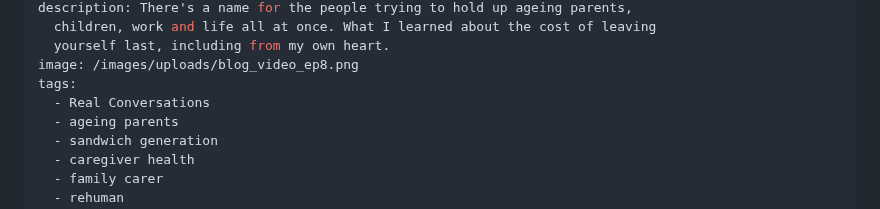
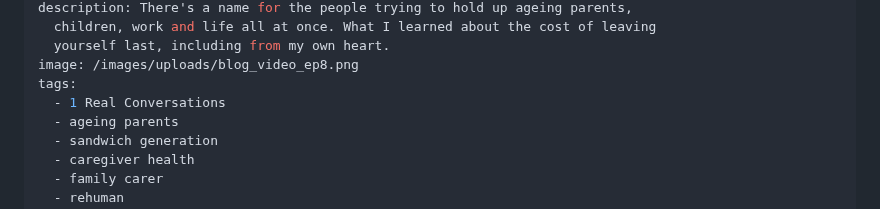
Before and after one commit to BlogMeetNavo/navo-blog, a Markdown page: src/posts/the-ones-in-the-middle.md, the part around the change. Drawn GitHub-style.

Commit message:
Update Blog Posts “the-ones-in-the-middle”

```diff
--- a/src/posts/the-ones-in-the-middle.md
+++ b/src/posts/the-ones-in-the-middle.md
@@ -8,7 +8,7 @@ description: There's a name for the people trying to hold up ageing parents,
   yourself last, including from my own heart.
 image: /images/uploads/blog_video_ep8.png
 tags:
-  - Real Conversations
+  - 1 Real Conversations
   - ageing parents
   - sandwich generation
   - caregiver health
```
